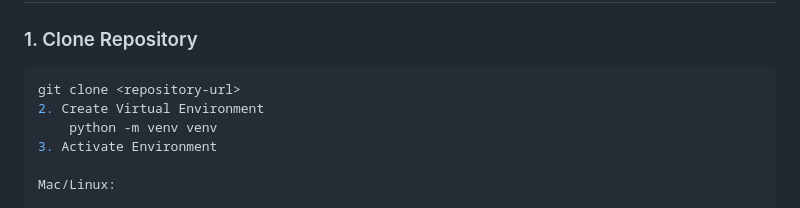
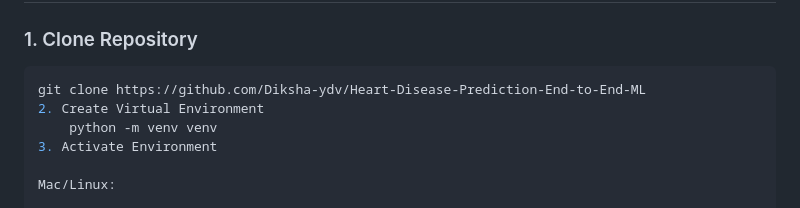
Before and after one commit to Diksha-ydv/Heart-Disease-Prediction-End-to-End-ML, a Markdown page: README.md, the part around one of its changes. Drawn GitHub-style.

Commit message:
Update repository URL and author GitHub link

````diff
--- a/README.md
+++ b/README.md
@@ -221,7 +221,7 @@ Heart-Disease-Prediction/
 ### 1. Clone Repository
 
 ```bash
-git clone <repository-url>
+git clone https://github.com/Diksha-ydv/Heart-Disease-Prediction-End-to-End-ML
 2. Create Virtual Environment
     python -m venv venv
 3. Activate Environment
````
Also changed, not shown: other parts of README.md (+1 -1 lines).
